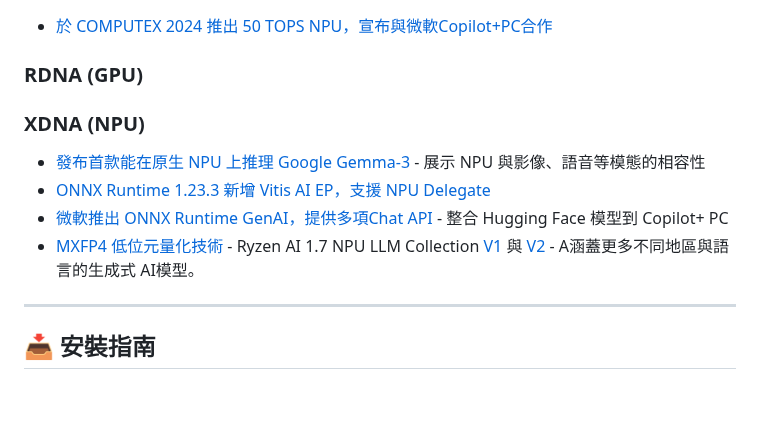
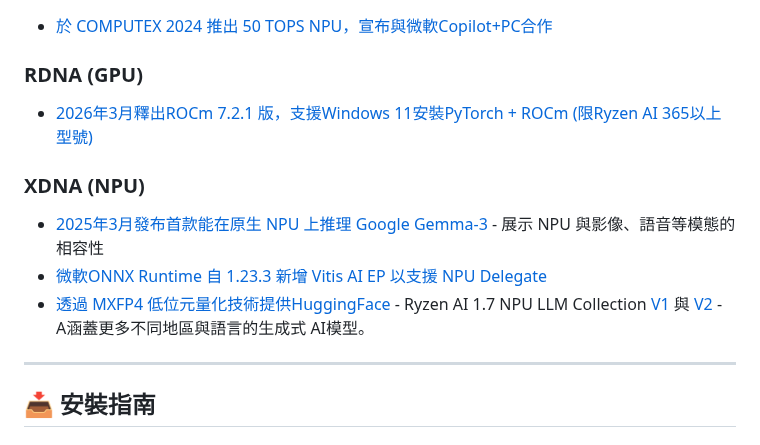
Before and after one commit to t200i/footfit, a Markdown page: README.md, the part around the change. Rendered like a GitHub page; blank space fills up the shorter version.

```diff
--- a/README.md
+++ b/README.md
@@ -12,12 +12,13 @@
 
 ### RDNA (GPU)
 
+- [2026年3月釋出ROCm 7.2.1 版，支援Windows 11安裝PyTorch + ROCm (限Ryzen AI 365以上型號)](https://rocm.docs.amd.com/projects/radeon-ryzen/en/latest/index.html)
+
 ### XDNA (NPU)
 
-- [發布首款能在原生 NPU 上推理 Google Gemma-3](https://www.amd.com/en/developer/resources/technical-articles/introducing-amd-support-for-new-gemma-3-models-from-google.html?utm_source=copilot.com) - 展示 NPU 與影像、語音等模態的相容性
-- [ONNX Runtime 1.23.3 新增 Vitis AI EP，支援 NPU Delegate](https://onnxruntime.ai/docs/execution-providers/Vitis-AI-ExecutionProvider.html)
-- [微軟推出 ONNX Runtime GenAI，提供多項Chat API](https://onnxruntime.ai/docs/genai/) - 整合 Hugging Face 模型到 Copilot+ PC
-- [MXFP4 低位元量化技術](https://arxiv.org/pdf/2509.23202) - Ryzen AI 1.7 NPU LLM Collection [V1](https://huggingface.co/collections/ryzen-ai-17-npu-llm) 與 [V2](https://huggingface.co/collections/ryzen-ai-17-npu-llm-v2) - A涵蓋更多不同地區與語言的生成式 AI模型。
+- [2025年3月發布首款能在原生 NPU 上推理 Google Gemma-3](https://www.amd.com/en/developer/resources/technical-articles/introducing-amd-support-for-new-gemma-3-models-from-google.html?utm_source=copilot.com) - 展示 NPU 與影像、語音等模態的相容性
+- [微軟ONNX Runtime 自 1.23.3 新增 Vitis AI EP 以支援 NPU Delegate](https://onnxruntime.ai/docs/execution-providers/Vitis-AI-ExecutionProvider.html)
+- [透過 MXFP4 低位元量化技術提供HuggingFace](https://arxiv.org/pdf/2509.23202) - Ryzen AI 1.7 NPU LLM Collection [V1](https://huggingface.co/collections/ryzen-ai-17-npu-llm) 與 [V2](https://huggingface.co/collections/ryzen-ai-17-npu-llm-v2) - A涵蓋更多不同地區與語言的生成式 AI模型。
 
 ---
 
```
